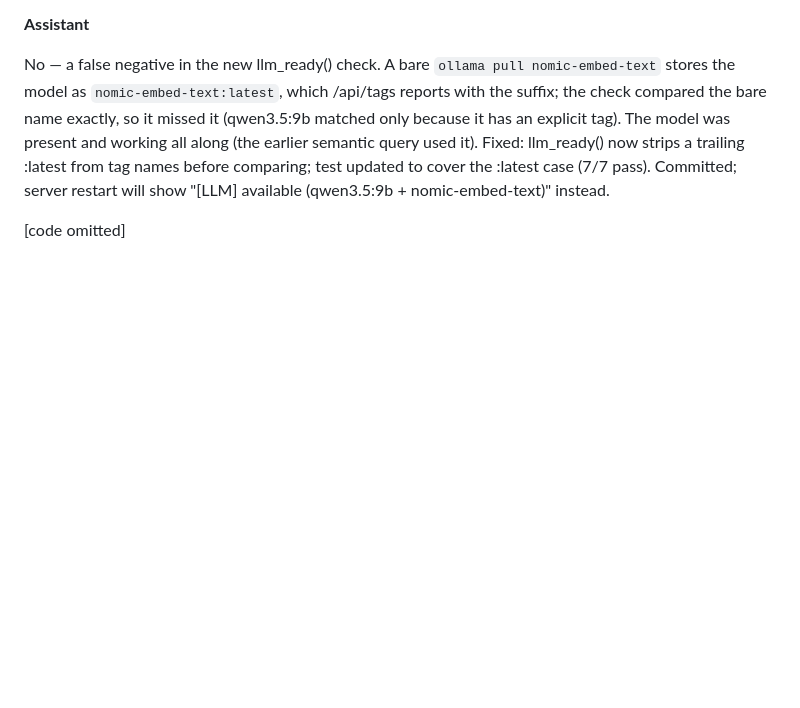
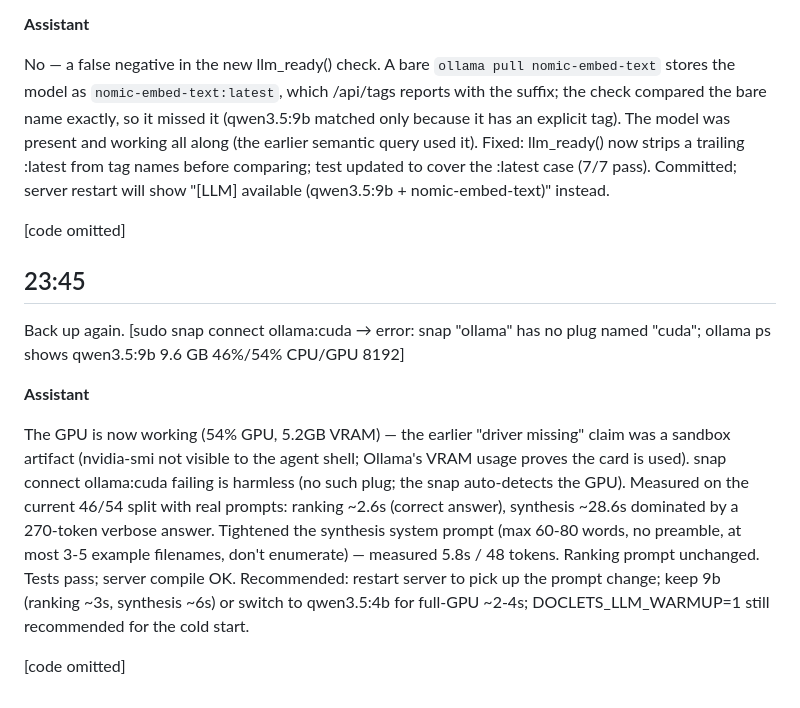
Before and after one commit to easycoder/doclets, a Markdown page: conversation/002.md, the part around the change. Rendered like a GitHub page; blank space fills up the shorter version.

```diff
--- a/conversation/002.md
+++ b/conversation/002.md
@@ -70,3 +70,13 @@ Does this point to a problem? [log: ollama pull nomic-embed-text succeeded; serv
 No — a false negative in the new llm_ready() check. A bare `ollama pull nomic-embed-text` stores the model as `nomic-embed-text:latest`, which /api/tags reports with the suffix; the check compared the bare name exactly, so it missed it (qwen3.5:9b matched only because it has an explicit tag). The model was present and working all along (the earlier semantic query used it). Fixed: llm_ready() now strips a trailing :latest from tag names before comparing; test updated to cover the :latest case (7/7 pass). Committed; server restart will show "[LLM] available (qwen3.5:9b + nomic-embed-text)" instead.
 
 [code omitted]
+
+## 23:45
+
+Back up again. [sudo snap connect ollama:cuda → error: snap "ollama" has no plug named "cuda"; ollama ps shows qwen3.5:9b 9.6 GB 46%/54% CPU/GPU 8192]
+
+**Assistant**
+
+The GPU is now working (54% GPU, 5.2GB VRAM) — the earlier "driver missing" claim was a sandbox artifact (nvidia-smi not visible to the agent shell; Ollama's VRAM usage proves the card is used). snap connect ollama:cuda failing is harmless (no such plug; the snap auto-detects the GPU). Measured on the current 46/54 split with real prompts: ranking ~2.6s (correct answer), synthesis ~28.6s dominated by a 270-token verbose answer. Tightened the synthesis system prompt (max 60-80 words, no preamble, at most 3-5 example filenames, don't enumerate) — measured 5.8s / 48 tokens. Ranking prompt unchanged. Tests pass; server compile OK. Recommended: restart server to pick up the prompt change; keep 9b (ranking ~3s, synthesis ~6s) or switch to qwen3.5:4b for full-GPU ~2-4s; DOCLETS_LLM_WARMUP=1 still recommended for the cold start.
+
+[code omitted]
```
